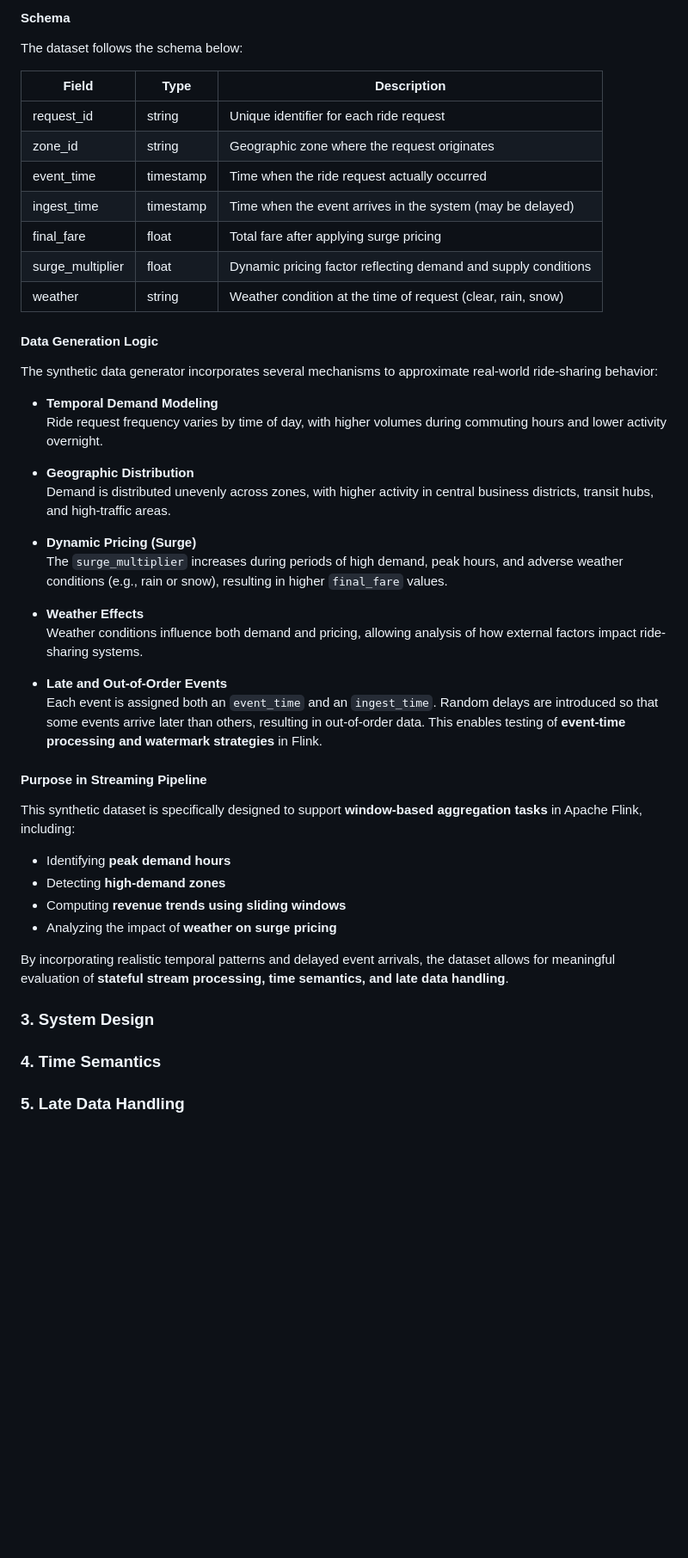
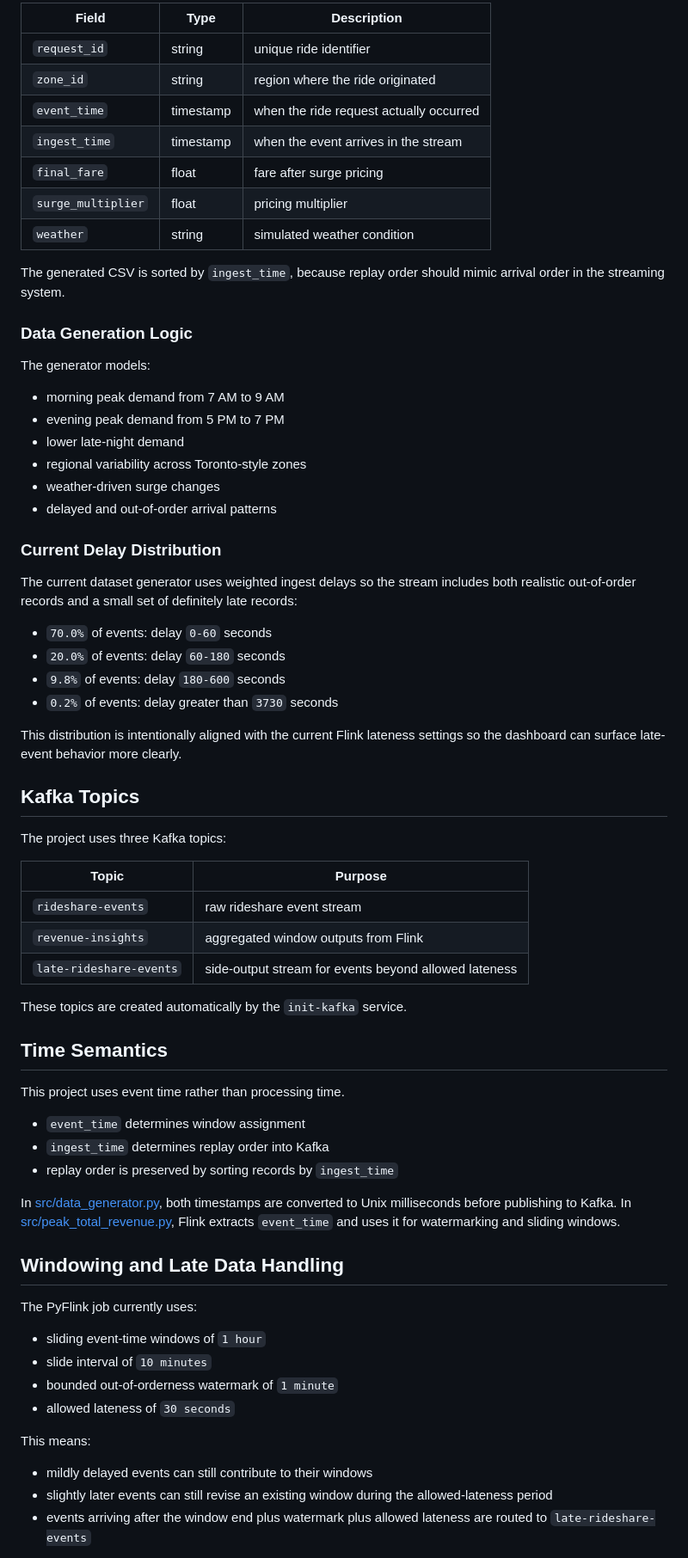
Before and after one commit to hanqi3/INF-2214-Final-Project, a Markdown page: README.md, the part around one of its changes. Shown at 86% size. GitHub-like rendering; blank space fills up the shorter version.

Commit message:
ReadmeUpdate

```diff
--- a/README.md
+++ b/README.md
@@ -32,48 +59,64 @@ The dataset is sorted by `ingest_time`, which simulates the order in which event
 
-#### Schema
+| Field | Type | Description |
+|---|---|---|
+| `request_id` | string | unique ride identifier |
+| `zone_id` | string | region where the ride originated |
+| `event_time` | timestamp | when the ride request actually occurred |
+| `ingest_time` | timestamp | when the event arrives in the stream |
+| `final_fare` | float | fare after surge pricing |
+| `surge_multiplier` | float | pricing multiplier |
+| `weather` | string | simulated weather condition |
 
-The dataset follows the schema below:
+The generated CSV is sorted by `ingest_time`, because replay order should mimic arrival order in the streaming system.
 
-| Field              | Type       | Description |
-|-------------------|-----------|------------|
-| request_id        | string    | Unique identifier for each ride request |
-| zone_id           | string    | Geographic zone where the request originates |
-| event_time        | timestamp | Time when the ride request actually occurred |
-| ingest_time       | timestamp | Time when the event arrives in the system (may be delayed) |
-| final_fare        | float     | Total fare after applying surge pricing |
-| surge_multiplier  | float     | Dynamic pricing factor reflecting demand and supply conditions |
-| weather           | string    | Weather condition at the time of request (clear, rain, snow) |
+### Data Generation Logic
+The generator models:
+- morning peak demand from 7 AM to 9 AM
+- evening peak demand from 5 PM to 7 PM
+- lower late-night demand
+- regional variability across Toronto-style zones
+- weather-driven surge changes
+- delayed and out-of-order arrival patterns
 
-#### Data Generation Logic
+### Current Delay Distribution
+The current dataset generator uses weighted ingest delays so the stream includes both realistic out-of-order records and a small set of definitely late records:
 
-The synthetic data generator incorporates several mechanisms to approximate real-world ride-sharing behavior:
+- `70.0%` of events: delay `0-60` seconds
+- `20.0%` of events: delay `60-180` seconds
+- `9.8%` of events: delay `180-600` seconds
+- `0.2%` of events: delay greater than `3730` seconds
 
-- **Temporal Demand Modeling**
-  Ride request frequency varies by time of day, with higher volumes during commuting hours and lower activity overnight.
+This distribution is intentionally aligned with the current Flink lateness settings so the dashboard can surface late-event behavior more clearly.
 
-- **Geographic Distribution**
-  Demand is distributed unevenly across zones, with higher activity in central business districts, transit hubs, and high-traffic areas.
+## Kafka Topics
+The project uses three Kafka topics:
 
-- **Dynamic Pricing (Surge)**
-  The `surge_multiplier` increases during periods of high demand, peak hours, and adverse weather conditions (e.g., rain or snow), resulting in higher `final_fare` values.
+| Topic | Purpose |
+|---|---|
+| `rideshare-events` | raw rideshare event stream |
+| `revenue-insights` | aggregated window outputs from Flink |
+| `late-rideshare-events` | side-output stream for events beyond allowed lateness |
 
-- **Weather Effects**
-  Weather conditions influence both demand and pricing, allowing analysis of how external factors impact ride-sharing systems.
+These topics are created automatically by the `init-kafka` service.
 
-- **Late and Out-of-Order Events**
-  Each event is assigned both an `event_time` and an `ingest_time`. Random delays are introduced so that some events arrive later than others, resulting in out-of-order data. This enables testing of **event-time processing and watermark strategies** in Flink.
+## Time Semantics
+This project uses event time rather than processing time.
 
-#### Purpose in Streaming Pipeline
+- `event_time` determines window assignment
+- `ingest_time` determines replay order into Kafka
+- replay order is preserved by sorting records by `ingest_time`
 
-This synthetic dataset is specifically designed to support **window-based aggregation tasks** in Apache Flink, including:
+In [src/data_generator.py](src/data_generator.py), both timestamps are converted to Unix milliseconds before publishing to Kafka. In [src/peak_total_revenue.py](src/peak_total_revenue.py), Flink extracts `event_time` and uses it for watermarking and sliding windows.
 
-- Identifying **peak demand hours**
-- Detecting **high-demand zones**
-- Computing **revenue trends using sliding windows**
-- Analyzing the impact of **weather on surge pricing**
+## Windowing and Late Data Handling
+The PyFlink job currently uses:
+- sliding event-time windows of `1 hour`
+- slide interval of `10 minutes`
+- bounded out-of-orderness watermark of `1 minute`
+- allowed lateness of `30 seconds`
 
-By incorporating realistic temporal patterns and delayed event arrivals, the dataset allows for meaningful evaluation of **stateful stream processing, time semantics, and late data handling**.
-### 3. System Design
-### 4. Time Semantics
-### 5. Late Data Handling
+This means:
+- mildly delayed events can still contribute to their windows
+- slightly later events can still revise an existing window during the allowed-lateness period
+- events arriving after the window end plus watermark plus allowed lateness are routed to `late-rideshare-events`
 
```
Also changed, not shown: other parts of README.md (+147 -21 lines).
